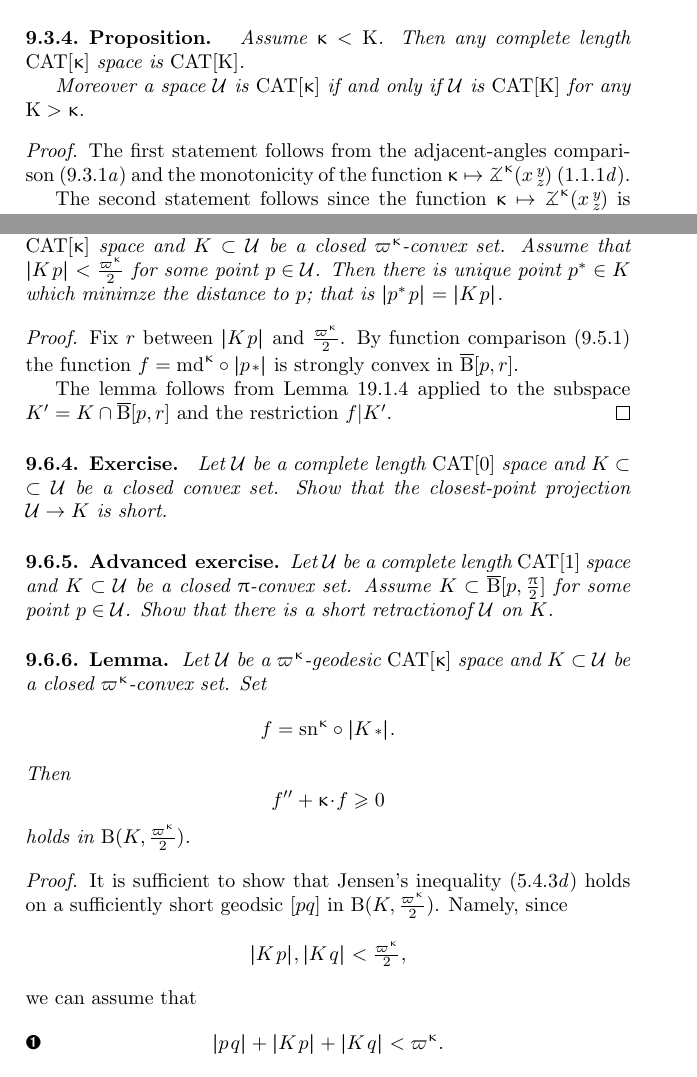
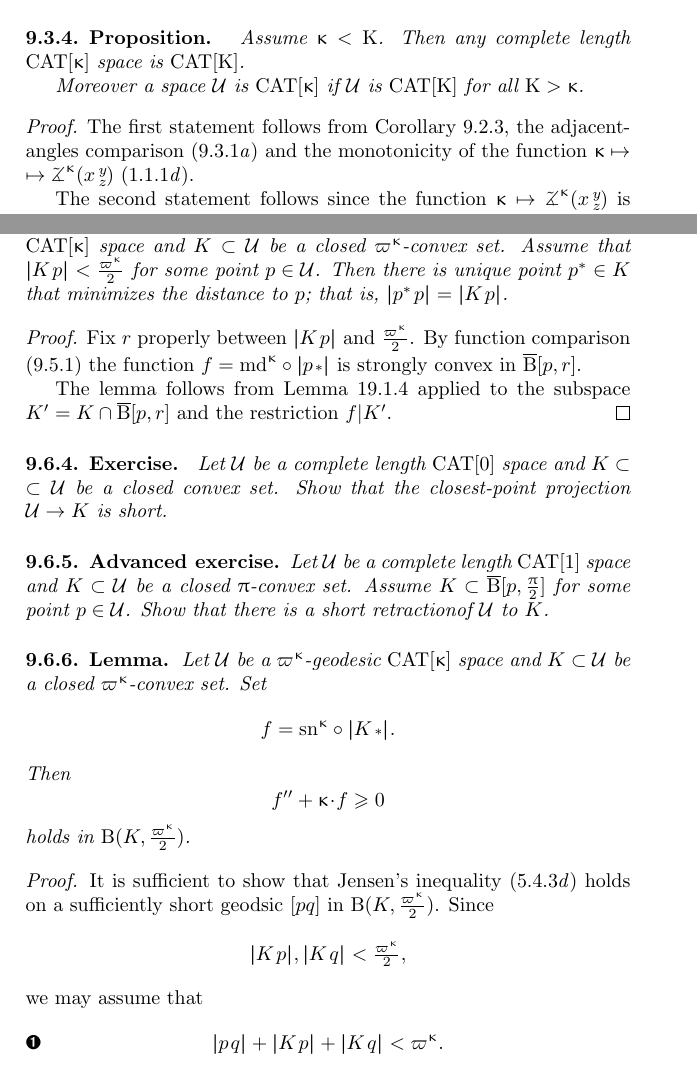
Before and after one commit to anton-petrunin/book, a LaTeX thesis (all.tex, which reads defs-CBA.tex): two parts of pages 114 and 119 of 362, joined at a grey line, cut so that both start at the same text. Compiled offline with pdfLaTeX.

Commit message:
defs-CBA.tex

```diff
--- a/defs-CBA.tex
+++ b/defs-CBA.tex
@@ -383,10 +382,10 @@ is convex.
 Assume $\kappa<\Kappa$.
 Then any complete length $\CAT\kappa$ space is $\CAT\Kappa$.
 
-Moreover a space $\spc{U}$ is $\CAT\kappa$ if and only if $\spc{U}$ is $\CAT\Kappa$ for any $\Kappa>\kappa$.
-\end{thm}
-
-\parit{Proof.} The first statement follows from the adjacent-angles comparison (\ref{cat-2-sum}) and the monotonicity of the function $\kappa\mapsto\angk\kappa x y z$ (\ref{k-decrease}).
+Moreover a space $\spc{U}$ is $\CAT\kappa$ if  $\spc{U}$ is $\CAT\Kappa$ for all $\Kappa>\kappa$.
+\end{thm}
+
+\parit{Proof.} The first statement follows from Corollary \ref{cor:cat-ccat}, the adjacent-angles comparison (\ref{cat-2-sum}) and the monotonicity of the function $\kappa\mapsto\angk\kappa x y z$ (\ref{k-decrease}).
 
 The second statement follows since the function $\kappa\mapsto\angk\kappa x y z$ is continuous.
 \qeds
@@ -710,15 +708,15 @@ Follows from the uniqueness of geodesics in $\CAT\kappa$ spaces (\ref{thm:cat-un
 Let $\spc{U}$ be a complete length $\CAT\kappa$ space and $K\subset \spc{U}$ be a closed $\varpi\kappa$-convex set.
 Assume that $\dist{K}{p}{}<\tfrac{\varpi\kappa}2$ for some point $p\in \spc{U}$.
 Then
-there is unique point $p^*\in K$ which minimze the distance to $p$;
-that is $\dist{p^*}{p}{}=\dist{K}{p}{}$.
-
-
-
-\end{thm}
-
-\parit{Proof.}
-Fix $r$ between $\dist{K}{p}{}$ and $\tfrac{\varpi\kappa}2$.
+there is unique point $p^*\in K$ that minimizes the distance to $p$;
+that is, $\dist{p^*}{p}{}=\dist{K}{p}{}$.
+
+
+
+\end{thm}
+
+\parit{Proof.}
+Fix $r$ properly between $\dist{K}{p}{}$ and $\tfrac{\varpi\kappa}2$.
 By function comparison (\ref{thm:function-comp})
 the function $f=\md\kappa\circ\dist{p}{}{}$ is strongly convex in $\cBall[p,r]$.
 
@@ -734,7 +732,7 @@ Show that the closest-point projection $\spc{U}\to K$ is short.
 \begin{thm}{Advanced exercise}\label{ex:short-retraction-CBA(1)}
 Let  $\spc{U}$ be a complete length $\CAT1$ space and $K\subset \spc{U}$ be a closed $\pi$-convex set.
 Assume $K\subset \cBall[p,\tfrac\pi2]$ for some point $p\in \spc{U}$.
-Show that there is a short retractionof $\spc{U}$ on $K$.
+Show that there is a short retractionof $\spc{U}$ to $K$.
 \end{thm}
 
 
@@ -753,9 +751,9 @@ holds in $\oBall(K,\tfrac{\varpi\kappa}2)$.
 It is sufficient to show that Jensen's inequality (\ref{y''-mono})
 holds on a sufficiently short
 geodsic $[pq]$ in $\oBall(K,\tfrac{\varpi\kappa}2)$.
-Namely, since
+Since
 \[\dist{K}{p}{},\dist{K}{q}{}<\tfrac{\varpi\kappa}{2},\]
-we can assume that
+we may assume that
 \[\dist{p}{q}{}+\dist{K}{p}{}+\dist{K}{q}{}<\varpi\kappa.\eqlbl{eq:sum=<varpi}\]
 
 Namely, for each $x\in[pq]$,
```
Also changed, not shown: defs-CBA.tex (36 more changed lines).
